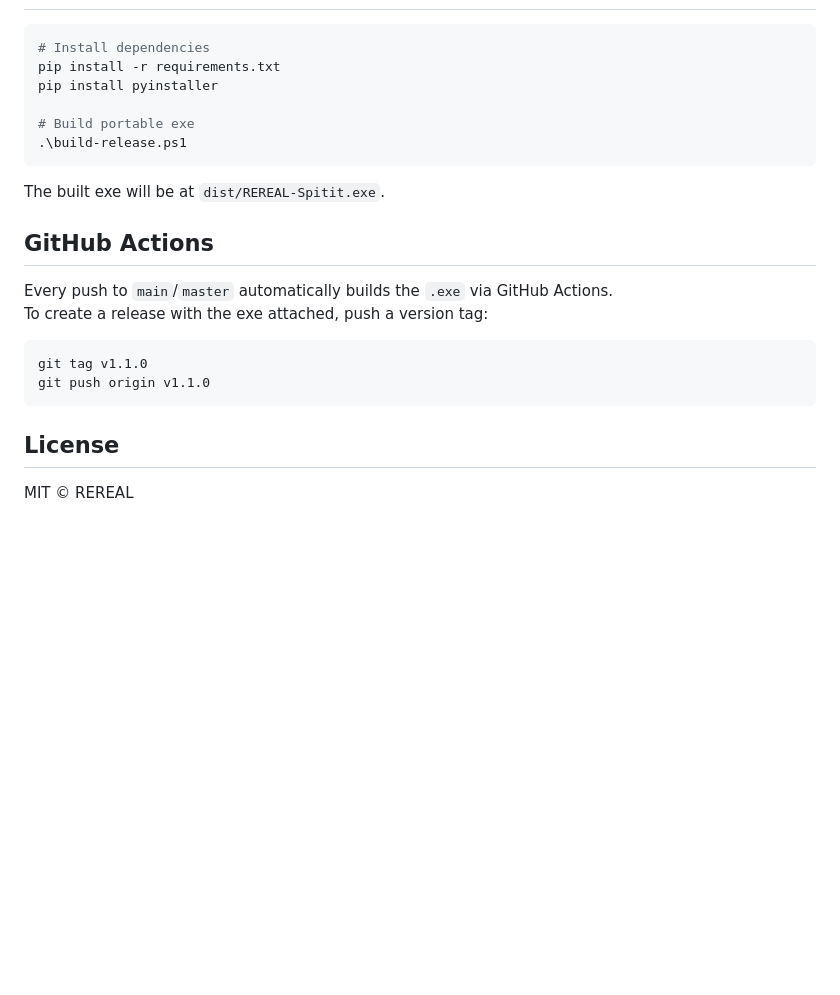
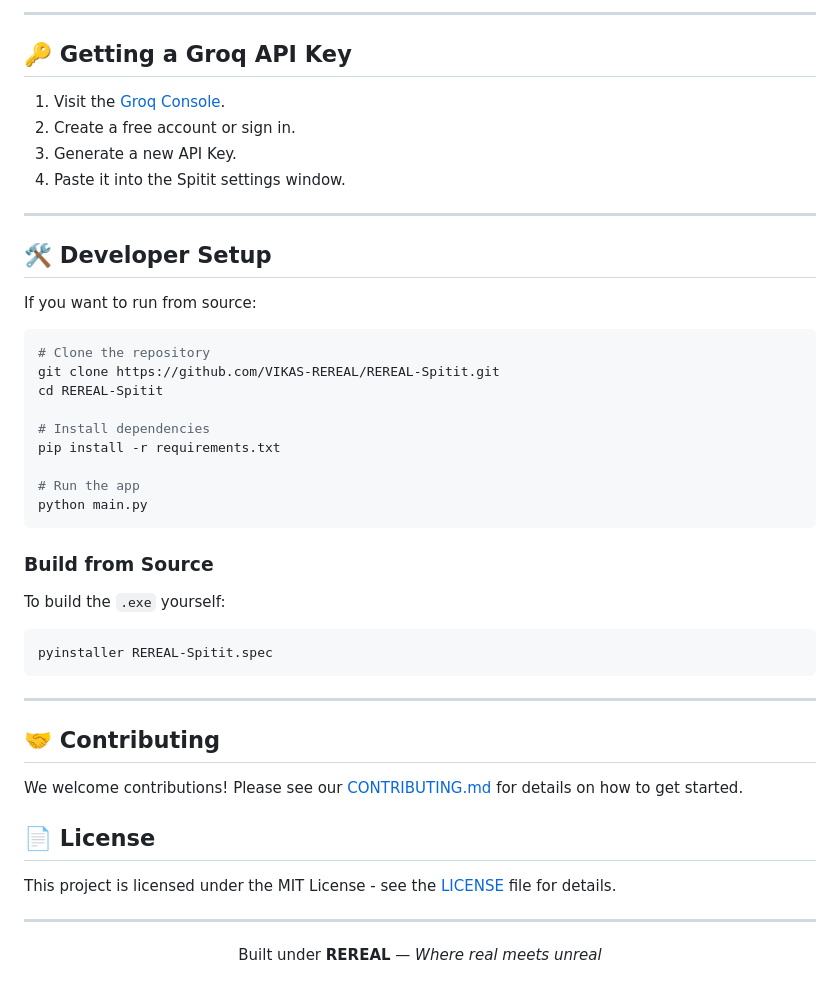
Before and after one commit to VIKAS-REREAL/REREAL-Spitit, a Markdown page: README.md, the part around the change printed below. Rendered like a GitHub page; blank space fills up the shorter version.

````diff
--- a/README.md
+++ b/README.md
@@ -22,23 +65,44 @@ Grab the latest `.exe` from the [Releases](../../releases) page.
+---
+
+## 🔑 Getting a Groq API Key
+1.  Visit the [Groq Console](https://console.groq.com/keys).
+2.  Create a free account or sign in.
+3.  Generate a new API Key.
+4.  Paste it into the Spitit settings window.
+
+---
+
+## 🛠️ Developer Setup
+If you want to run from source:
+
+```bash
+# Clone the repository
+git clone https://github.com/VIKAS-REREAL/REREAL-Spitit.git
+cd REREAL-Spitit
+
 # Install dependencies
 pip install -r requirements.txt
-pip install pyinstaller
 
-# Build portable exe
-.\build-release.ps1
+# Run the app
+python main.py
 ```
 
-The built exe will be at `dist/REREAL-Spitit.exe`.
-
-## GitHub Actions
-
-Every push to `main`/`master` automatically builds the `.exe` via GitHub Actions.
-To create a release with the exe attached, push a version tag:
-
+### Build from Source
+To build the `.exe` yourself:
 ```bash
-git tag v1.1.0
-git push origin v1.1.0
+pyinstaller REREAL-Spitit.spec
 ```
 
-## License
+---
 
-MIT © REREAL
+## 🤝 Contributing
+We welcome contributions! Please see our [CONTRIBUTING.md](CONTRIBUTING.md) for details on how to get started.
+
+## 📄 License
+This project is licensed under the MIT License - see the [LICENSE](LICENSE) file for details.
+
+---
+
+<p align="center">
+  Built under <strong>REREAL</strong> — <em>Where real meets unreal</em>
+</p>
````
Also changed, not shown: other parts of README.md (+56 -13 lines), assets/Pill-of-spitit-ss.png (added), assets/Setting-of-spitit-ss.png (added).
